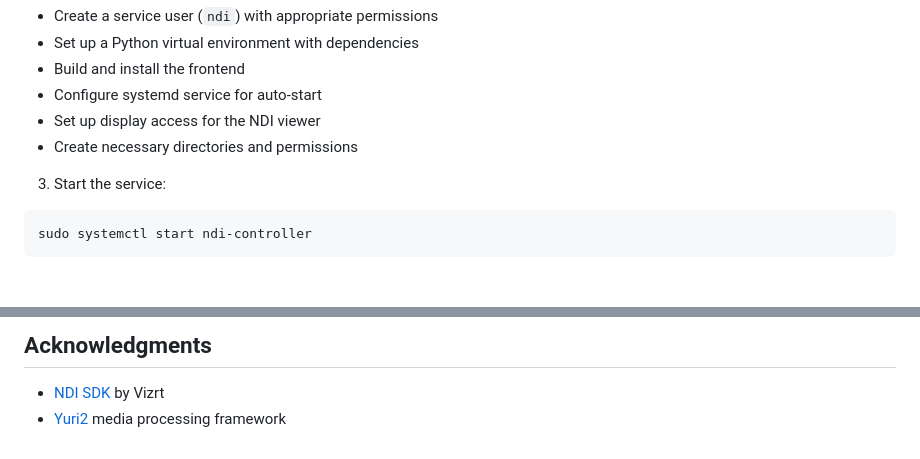
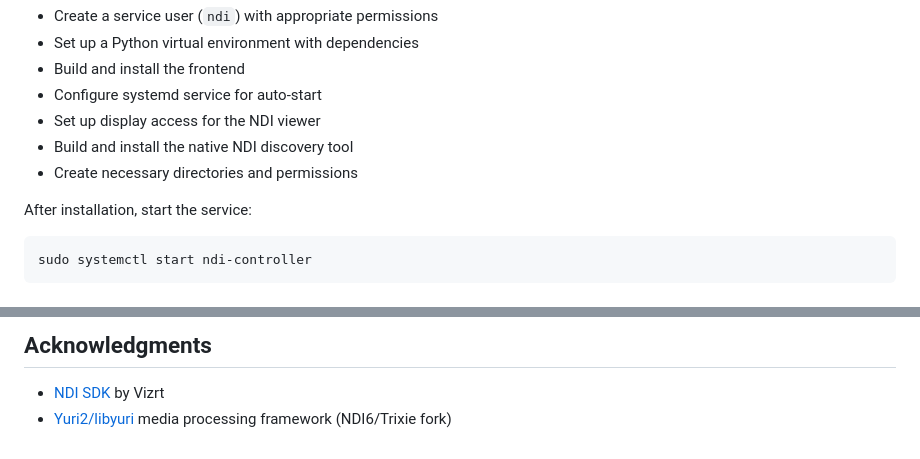
Before and after one commit to bsuecm/extrashot, a Markdown page: README.md, 2 parts joined by grey strips. Drawn GitHub-style.

Commit message:
Update README with native discovery tool and fix formatting
- Add native NDI discovery tool to installer feature list
- Fix numbered list formatting issue
- Update libyuri acknowledgment to reference our fork

Co-Authored-By: Claude Opus 4.5 <noreply@anthropic.com>

````diff
--- a/README.md
+++ b/README.md
@@ -66,9 +66,10 @@ The installer will:
 - Build and install the frontend
 - Configure systemd service for auto-start
 - Set up display access for the NDI viewer
+- Build and install the native NDI discovery tool
 - Create necessary directories and permissions
 
-3. Start the service:
+After installation, start the service:
 
 ```bash
 sudo systemctl start ndi-controller
@@ -213,4 +214,4 @@ MIT
 ## Acknowledgments
 
 - [NDI SDK](https://ndi.tv/) by Vizrt
-- [Yuri2](https://github.com/iimcz/libyuri) media processing framework
+- [Yuri2/libyuri](https://github.com/bsuecm/libyuri) media processing framework (NDI6/Trixie fork)
````
